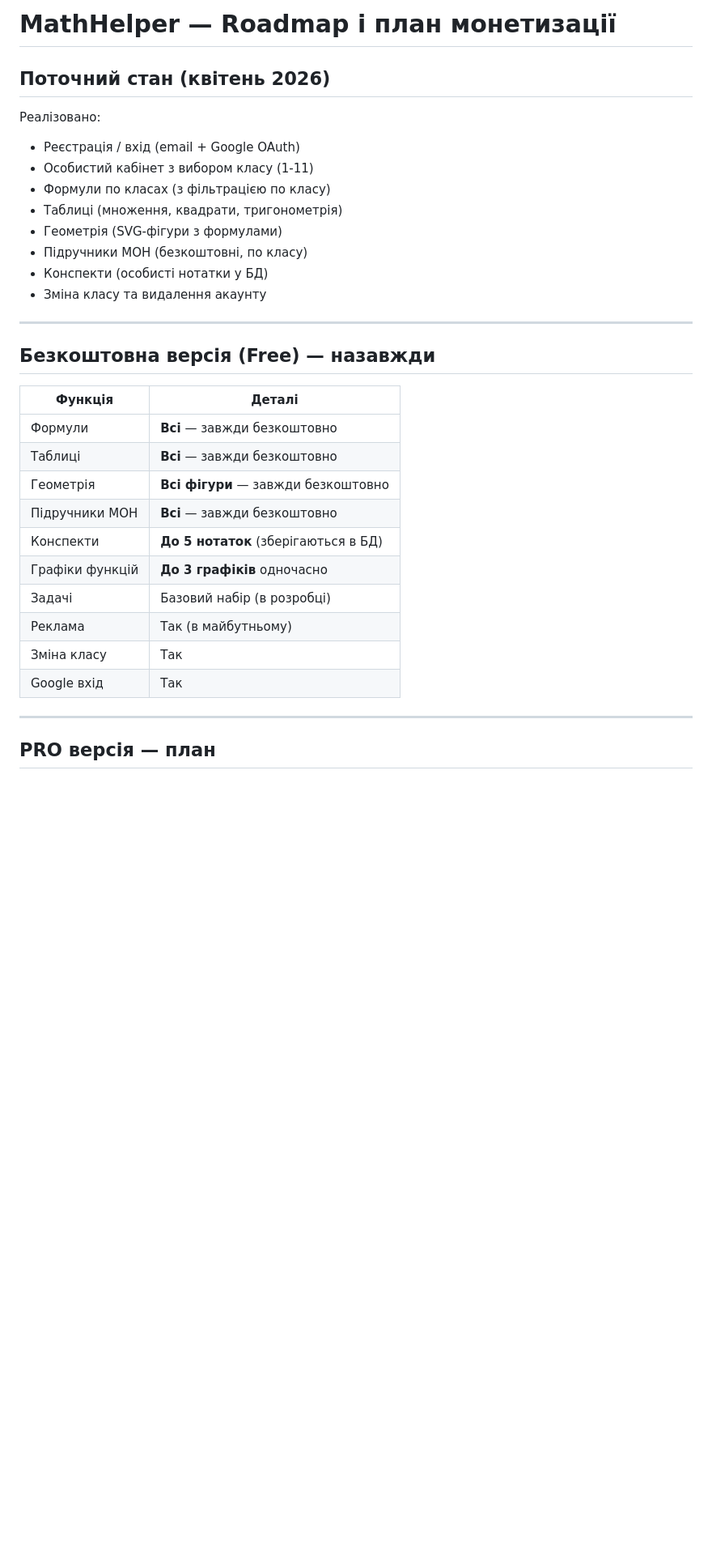
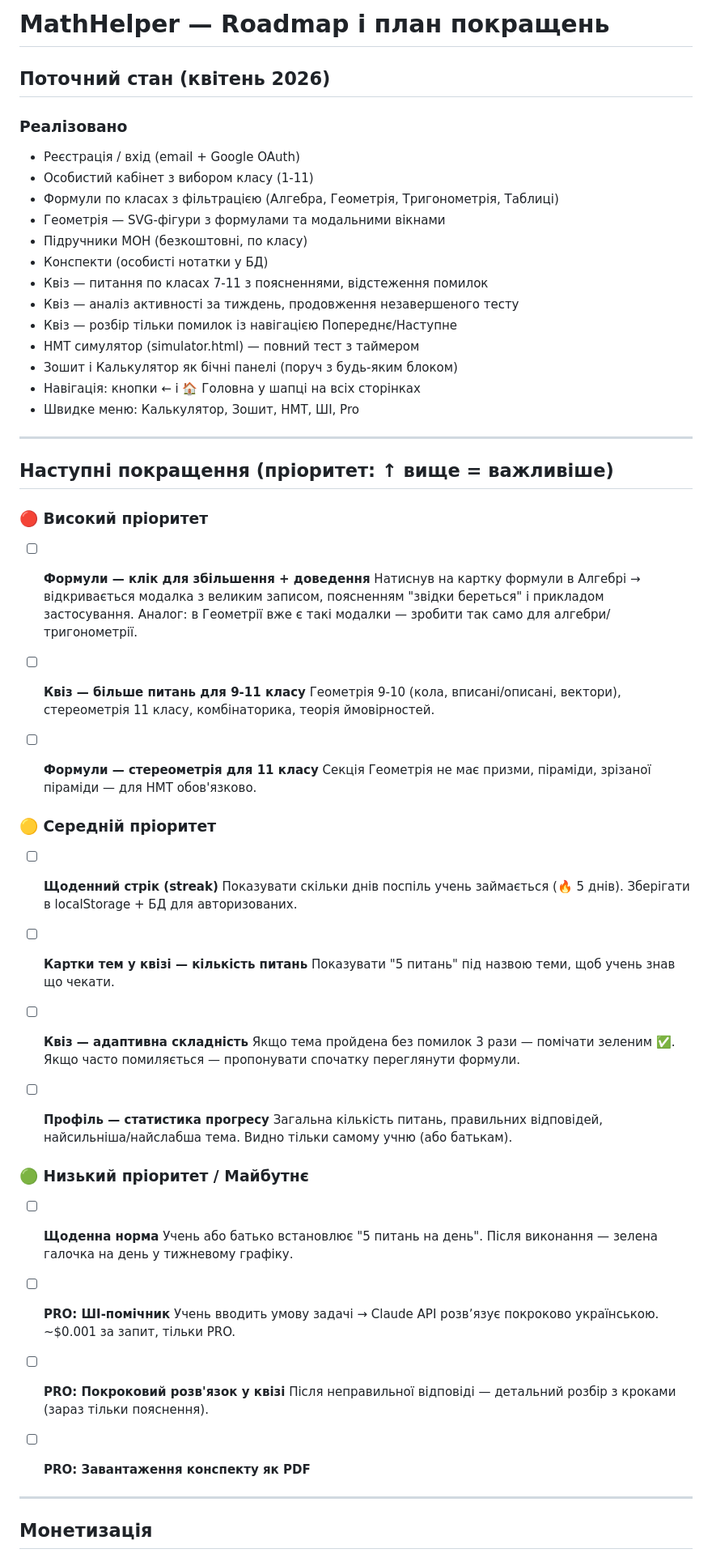
Before and after one commit to Volchara-create/MathHelper, a Markdown page: ROADMAP.md, the part around one of its changes. Shown at 81% size. Rendered like a GitHub page; blank space fills up the shorter version.

Commit message:
docs: оновлено ROADMAP — план покращень, фази розробки, монетизація

```diff
--- a/ROADMAP.md
+++ b/ROADMAP.md
@@ -1,35 +1,73 @@
-# MathHelper — Roadmap і план монетизації
+# MathHelper — Roadmap і план покращень
 
 ## Поточний стан (квітень 2026)
 
-Реалізовано:
+### Реалізовано
 - Реєстрація / вхід (email + Google OAuth)
 - Особистий кабінет з вибором класу (1-11)
-- Формули по класах (з фільтрацією по класу)
-- Таблиці (множення, квадрати, тригонометрія)
-- Геометрія (SVG-фігури з формулами)
+- Формули по класах з фільтрацією (Алгебра, Геометрія, Тригонометрія, Таблиці)
+- Геометрія — SVG-фігури з формулами та модальними вікнами
 - Підручники МОН (безкоштовні, по класу)
 - Конспекти (особисті нотатки у БД)
-- Зміна класу та видалення акаунту
+- Квіз — питання по класах 7-11 з поясненнями, відстеження помилок
+- Квіз — аналіз активності за тиждень, продовження незавершеного тесту
+- Квіз — розбір тільки помилок із навігацією Попереднє/Наступне
+- НМТ симулятор (simulator.html) — повний тест з таймером
+- Зошит і Калькулятор як бічні панелі (поруч з будь-яким блоком)
+- Навігація: кнопки ← і 🏠 Головна у шапці на всіх сторінках
+- Швидке меню: Калькулятор, Зошит, НМТ, ШІ, Pro
 
 ---
 
-## Безкоштовна версія (Free) — назавжди
+## Наступні покращення (пріоритет: ↑ вище = важливіше)
 
-| Функція | Деталі |
-|---|---|
-| Формули | **Всі** — завжди безкоштовно |
-| Таблиці | **Всі** — завжди безкоштовно |
-| Геометрія | **Всі фігури** — завжди безкоштовно |
-| Підручники МОН | **Всі** — завжди безкоштовно |
-| Конспекти | **До 5 нотаток** (зберігаються в БД) |
-| Графіки функцій | **До 3 графіків** одночасно |
-| Задачі | Базовий набір (в розробці) |
-| Реклама | Так (в майбутньому) |
-| Зміна класу | Так |
-| Google вхід | Так |
+### 🔴 Високий пріоритет
+
+- [ ] **Формули — клік для збільшення + доведення**
+  Натиснув на картку формули в Алгебрі → відкривається модалка з великим записом,
+  поясненням "звідки береться" і прикладом застосування.
+  Аналог: в Геометрії вже є такі модалки — зробити так само для алгебри/тригонометрії.
+
+- [ ] **Квіз — більше питань для 9-11 класу**
+  Геометрія 9-10 (кола, вписані/описані, вектори), стереометрія 11 класу,
+  комбінаторика, теорія ймовірностей.
+
+- [ ] **Формули — стереометрія для 11 класу**
+  Секція Геометрія не має призми, піраміди, зрізаної піраміди — для НМТ обов'язково.
+
+### 🟡 Середній пріоритет
+
+- [ ] **Щоденний стрік (streak)**
+  Показувати скільки днів поспіль учень займається (🔥 5 днів).
+  Зберігати в localStorage + БД для авторизованих.
+
+- [ ] **Картки тем у квізі — кількість питань**
+  Показувати "5 питань" під назвою теми, щоб учень знав що чекати.
+
+- [ ] **Квіз — адаптивна складність**
+  Якщо тема пройдена без помилок 3 рази — помічати зеленим ✅.
+  Якщо часто помиляється — пропонувати спочатку переглянути формули.
+
+- [ ] **Профіль — статистика прогресу**
+  Загальна кількість питань, правильних відповідей, найсильніша/найслабша тема.
+  Видно тільки самому учню (або батькам).
+
+### 🟢 Низький пріоритет / Майбутнє
+
+- [ ] **Щоденна норма**
+  Учень або батько встановлює "5 питань на день".
+  Після виконання — зелена галочка на день у тижневому графіку.
+
+- [ ] **PRO: ШІ-помічник**
+  Учень вводить умову задачі → Claude API розвʼязує покроково українською.
+  ~$0.001 за запит, тільки PRO.
+
+- [ ] **PRO: Покроковий розв'язок у квізі**
+  Після неправильної відповіді — детальний розбір з кроками (зараз тільки пояснення).
+
+- [ ] **PRO: Завантаження конспекту як PDF**
 
 ---
 
-## PRO версія — план
+## Монетизація
 
```
Also changed, not shown: other parts of ROADMAP.md (+34 -40 lines).
